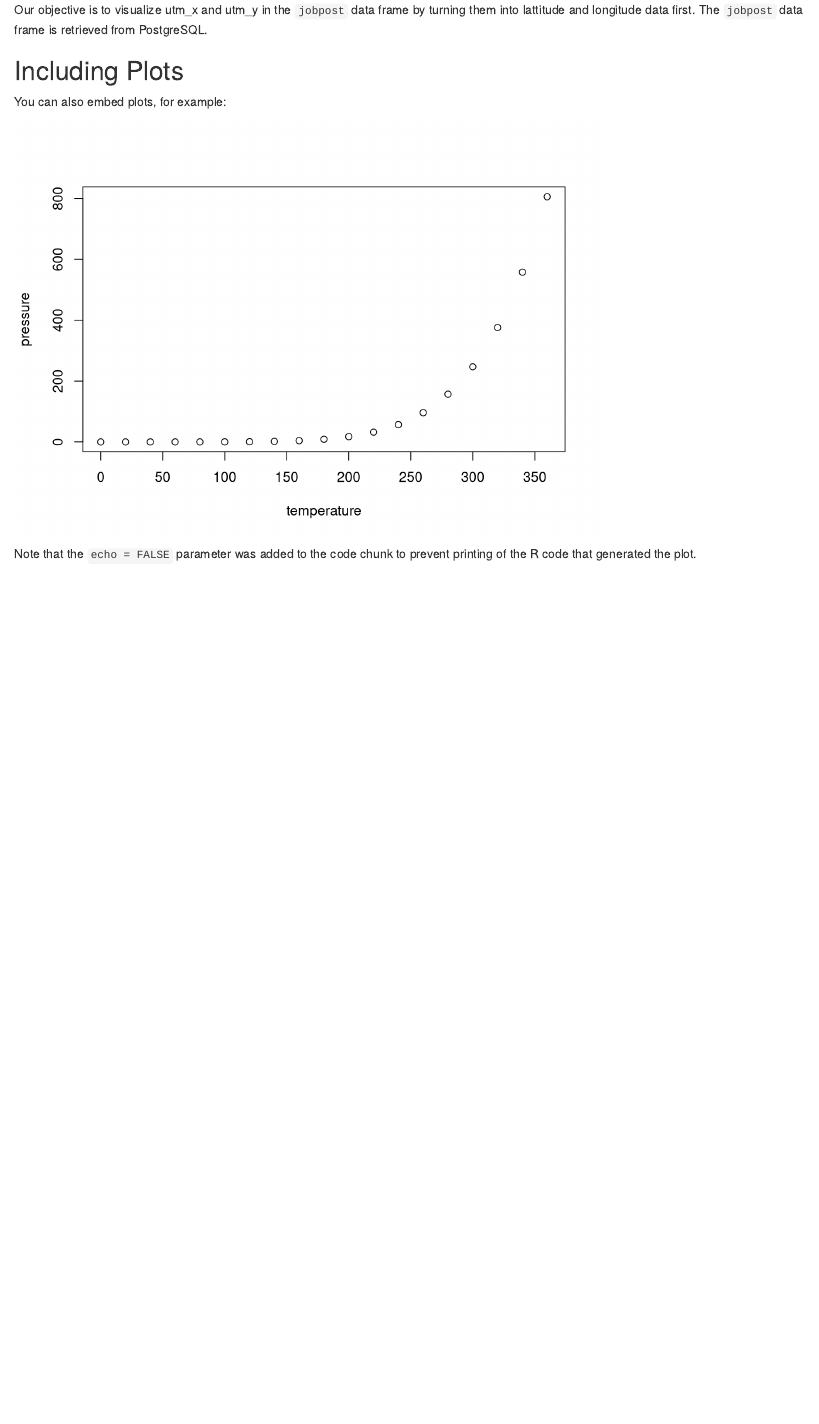
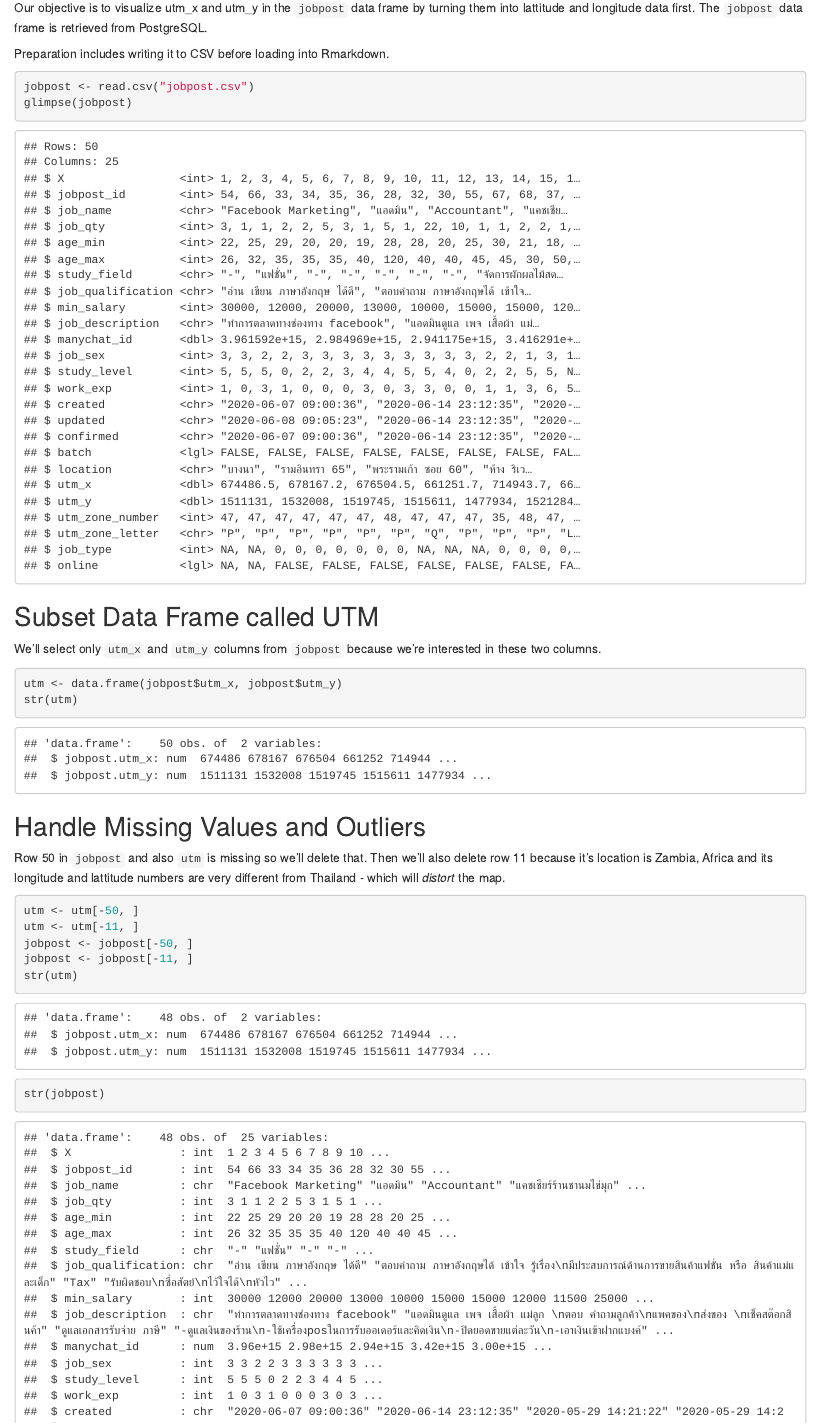
Before and after one commit to PaulApivat/textmining, an R Markdown document (dataaccess/utm_latlong.Rmd): the page in a window 1100 px wide, from 1260 px down before the commit and from 1580 px down after it, so that both start at the same text. Rendered offline with R 4.5, knitr and Pandoc, with nearby package versions; some code elsewhere in the file could not run offline.

Commit message:
create rmarkdown file to communicate utm to latlong conversion

````diff
--- a/dataaccess/utm_latlong.Rmd
+++ b/dataaccess/utm_latlong.Rmd
@@ -44,4 +53,30 @@ head(THAI.map)
 
 Our objective is to visualize utm_x and utm_y in the `jobpost` data frame by turning them into lattitude and longitude data first. The `jobpost` data frame is retrieved from PostgreSQL.
 
+Preparation includes writing it to CSV before loading into Rmarkdown.
+
 ```{r, echo=TRUE}
+jobpost <- read.csv("jobpost.csv")
+glimpse(jobpost)
+```
+
+## Subset Data Frame called UTM
+
+We'll select only `utm_x` and `utm_y` columns from `jobpost` because we're interested in these two columns.
+
+```{r, echo=TRUE}
+utm <- data.frame(jobpost$utm_x, jobpost$utm_y)
+str(utm)
+```
+
+## Handle Missing Values and Outliers
+
+Row 50 in `jobpost` and also `utm` is missing so we'll delete that. Then we'll also delete row 11 because it's location is Zambia, Africa and its longitude and lattitude numbers are very different from Thailand - which will *distort* the map.
+
+```{r, echo=TRUE}
+utm <- utm[-50,]
+utm <- utm[-11,]
+jobpost <- jobpost[-50,]
+jobpost <- jobpost[-11,]
+str(utm)
+str(jobpost)
@@ -51,9 +112,0 @@ Our objective is to visualize utm_x and utm_y in the `jobpost` data frame by tur
-## Including Plots
-
-You can also embed plots, for example:
-
-```{r pressure, echo=FALSE}
-plot(pressure)
-```
-
-Note that the `echo = FALSE` parameter was added to the code chunk to prevent printing of the R code that generated the plot.
````
Also changed, not shown: dataaccess/utm_latlong.html, dataaccess/utm_latlong.Rmd (40 more changed lines).
